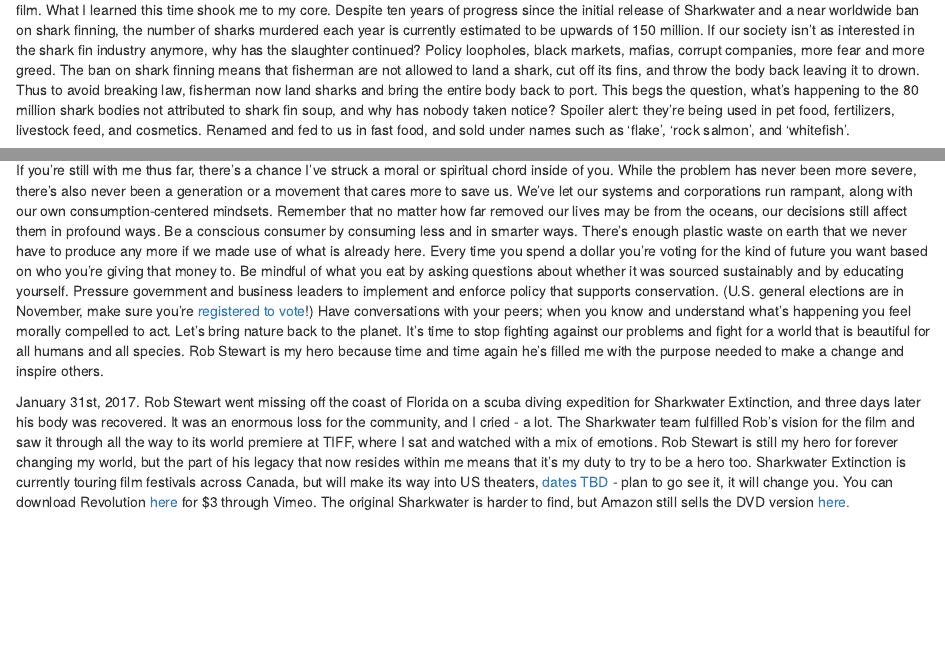
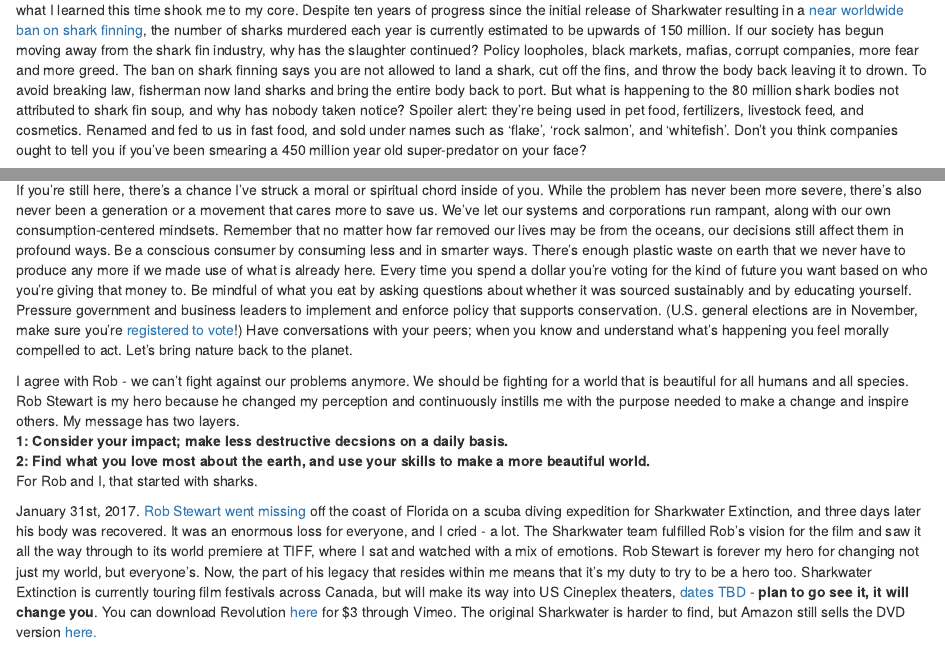
Before and after one commit to hlindner19/blogdown, an R Markdown document (content/conservation/2018-09-26-robstewart.Rmd): the page in a window 1100 px wide, from 410 px down, and a second part further down, joined at a grey line. Rendered offline with R 4.5, knitr and Pandoc, with nearby package versions.

Commit message:
Edits to rob story

```diff
--- a/content/conservation/2018-09-26-robstewart.Rmd
+++ b/content/conservation/2018-09-26-robstewart.Rmd
@@ -18,7 +18,7 @@
 [![](/images/conservation/sharkwater2.jpeg){ width=20% }](https://focused-mcclintock-bf8ed8.netlify.com/conservation/sharkwater2.jpeg)
 </center>
 
-Fast forward to September of this year, Sharkwater Extinction, the followup movie to Sharkwater, was slated to make its worldwide premiere at the Toronto International Film Festival. Sharks had become so deeply ingrained in my life at this point that there was no way I was going to miss this film. What I learned this time shook me to my core. Despite ten years of progress since the initial release of Sharkwater and a near worldwide ban on shark finning, the number of sharks murdered each year is currently estimated to be upwards of 150 million. If our society isn't as interested in the shark fin industry anymore, why has the slaughter continued? Policy loopholes, black markets, mafias, corrupt companies, more fear and more greed. The ban on shark finning means that fisherman are not allowed to land a shark, cut off its fins, and throw the body back leaving it to drown. Thus to avoid breaking law, fisherman now land sharks and bring the entire body back to port. This begs the question, what's happening to the 80 million shark bodies not attributed to shark fin soup, and why has nobody taken notice? Spoiler alert: they're being used in pet food, fertilizers, livestock feed, and cosmetics. Renamed and fed to us in fast food, and sold under names such as 'flake', 'rock salmon', and 'whitefish'.
+Fast forward to September of this year. Sharkwater Extinction, the followup movie to Sharkwater, was slated to make its worldwide premiere at the Toronto International Film Festival. Sharks had become so deeply ingrained into my life - I had to see this film ASAP. So I traveled to Toronto and what I learned this time shook me to my core. Despite ten years of progress since the initial release of Sharkwater resulting in a [near worldwide ban on shark finning](https://awionline.org/content/international-shark-finning-bans-and-policies), the number of sharks murdered each year is currently estimated to be upwards of 150 million. If our society has begun moving away from the shark fin industry, why has the slaughter continued? Policy loopholes, black markets, mafias, corrupt companies, more fear and more greed. The ban on shark finning says you are not allowed to land a shark, cut off the fins, and throw the body back leaving it to drown. To avoid breaking law, fisherman now land sharks and bring the entire body back to port. But what is happening to the 80 million shark bodies not attributed to shark fin soup, and why has nobody taken notice? Spoiler alert: they're being used in pet food, fertilizers, livestock feed, and cosmetics. Renamed and fed to us in fast food, and sold under names such as 'flake', 'rock salmon', and 'whitefish'. Don't you think companies ought to tell you if you've been smearing a 450 million year old super-predator on your face?
 
 <center>
 [![](/images/conservation/sharkbodies.jpg){ width=70% }](https://focused-mcclintock-bf8ed8.netlify.com/conservation/sharkbodies.jpg)
@@ -34,9 +34,14 @@
 [![](/images/conservation/albertatarsands.jpg){ width=80% }](https://focused-mcclintock-bf8ed8.netlify.com/conservation/albertatarsands.jpg)
 </center>
 
-If you're still with me thus far, there's a chance I've struck a moral or spiritual chord inside of you. While the problem has never been more severe, there's also never been a generation or a movement that cares more to save us. We've let our systems and corporations run rampant, along with our own consumption-centered mindsets. Remember that no matter how far removed our lives may be from the oceans, our decisions still affect them in profound ways. Be a conscious consumer by consuming less and in smarter ways. There's enough plastic waste on earth that we never have to produce any more if we made use of what is already here. Every time you spend a dollar you're voting for the kind of future you want based on who you're giving that money to. Be mindful of what you eat by asking questions about whether it was sourced sustainably and by educating yourself. Pressure government and business leaders to implement and enforce policy that supports conservation. (U.S. general elections are in November, make sure you're [registered to vote](https://www.usa.gov/register-to-vote)!) Have conversations with your peers; when you know and understand what's happening you feel morally compelled to act. Let's bring nature back to the planet. It's time to stop fighting against our problems and fight for a world that is beautiful for all humans and all species. Rob Stewart is my hero because time and time again he's filled me with the purpose needed to make a change and inspire others.
+If you're still here, there's a chance I've struck a moral or spiritual chord inside of you. While the problem has never been more severe, there's also never been a generation or a movement that cares more to save us. We've let our systems and corporations run rampant, along with our own consumption-centered mindsets. Remember that no matter how far removed our lives may be from the oceans, our decisions still affect them in profound ways. Be a conscious consumer by consuming less and in smarter ways. There's enough plastic waste on earth that we never have to produce any more if we made use of what is already here. Every time you spend a dollar you're voting for the kind of future you want based on who you're giving that money to. Be mindful of what you eat by asking questions about whether it was sourced sustainably and by educating yourself. Pressure government and business leaders to implement and enforce policy that supports conservation. (U.S. general elections are in November, make sure you're [registered to vote](https://www.usa.gov/register-to-vote)!) Have conversations with your peers; when you know and understand what's happening you feel morally compelled to act. Let's bring nature back to the planet.
 
-January 31st, 2017. Rob Stewart went missing off the coast of Florida on a scuba diving expedition for Sharkwater Extinction, and three days later his body was recovered. It was an enormous loss for the community, and I cried - a lot. The Sharkwater team fulfilled Rob's vision for the film and saw it through all the way to its world premiere at TIFF, where I sat and watched with a mix of emotions. Rob Stewart is still my hero for forever changing my world, but the part of his legacy that now resides within me means that it's my duty to try to be a hero too. Sharkwater Extinction is currently touring film festivals across Canada, but will make its way into US theaters, [dates TBD](https://www.sharkwater.com/) - plan to go see it, it will change you. You can download Revolution [here](http://therevolutionmovie.com/index.php/watch-the-movie/) for $3 through Vimeo. The original Sharkwater is harder to find, but Amazon still sells the DVD version [here.](https://www.amazon.com/Sharkwater-Rob-Stewart/dp/B0013D8LHW/ref=sr_1_1?ie=UTF8&qid=1538029124&sr=8-1&keywords=sharkwater+rob+stewart)
+I agree with Rob - we can't fight against our problems anymore. We should be fighting for a world that is beautiful for all humans and all species. Rob Stewart is my hero because he changed my perception and continuously instills me with the purpose needed to make a change and inspire others. My message has two layers.
+**1: Consider your impact; make less destructive decsions on a daily basis.**
+**2: Find what you love most about the earth, and use your skills to make a more beautiful world.**
+For Rob and I, that started with sharks.
+
+January 31st, 2017. [Rob Stewart went missing](https://www.miamiherald.com/news/local/community/florida-keys/article130649199.html) off the coast of Florida on a scuba diving expedition for Sharkwater Extinction, and three days later his body was recovered. It was an enormous loss for everyone, and I cried - a lot. The Sharkwater team fulfilled Rob's vision for the film and saw it all the way through to its world premiere at TIFF, where I sat and watched with a mix of emotions. Rob Stewart is forever my hero for changing not just my world, but everyone's. Now, the part of his legacy that resides within me means that it's my duty to try to be a hero too. Sharkwater Extinction is currently touring film festivals across Canada, but will make its way into US Cineplex theaters, [dates TBD](https://www.sharkwater.com/) - **plan to go see it, it will change you**. You can download Revolution [here](http://therevolutionmovie.com/index.php/watch-the-movie/) for $3 through Vimeo. The original Sharkwater is harder to find, but Amazon still sells the DVD version [here.](https://www.amazon.com/Sharkwater-Rob-Stewart/dp/B0013D8LHW/ref=sr_1_1?ie=UTF8&qid=1538029124&sr=8-1&keywords=sharkwater+rob+stewart)
 
 <center>
 [![](/images/conservation/IMG_5601.jpg){ width=49% }](https://focused-mcclintock-bf8ed8.netlify.com/conservation/IMG_5601.jpg)
```
Also changed, not shown: content/conservation/2018-09-26-robstewart.html, content/conservation/A&O_Report.pdf (added), content/conservation/calcifyingorganisms.pdf (added), content/conservation/2018-09-26-robstewart.Rmd (8 more changed lines), 13 other files.
